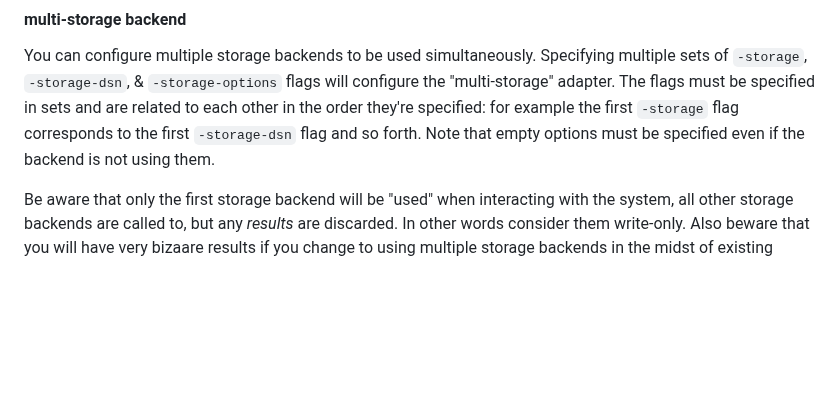
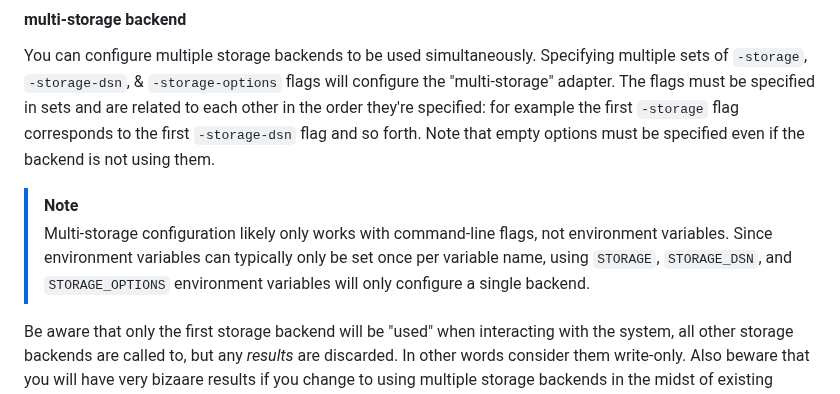
Before and after one commit to micromdm/nanomdm, a Markdown page: docs/operations-guide.md, the part around the change. Rendered like a GitHub page; blank space fills up the shorter version.

Commit message:
docs: multi-storage note

```diff
--- a/docs/operations-guide.md
+++ b/docs/operations-guide.md
@@ -149,6 +149,9 @@ Configure the `inmem` in-memory storage backend. This manages enrollment and com
 #### multi-storage backend
 
 You can configure multiple storage backends to be used simultaneously. Specifying multiple sets of `-storage`, `-storage-dsn`, & `-storage-options` flags will configure the "multi-storage" adapter. The flags must be specified in sets and are related to each other in the order they're specified: for example the first `-storage` flag corresponds to the first `-storage-dsn` flag and so forth. Note that empty options must be specified even if the backend is not using them.
+
+> [!NOTE]
+> Multi-storage configuration likely only works with command-line flags, not environment variables. Since environment variables can typically only be set once per variable name, using `STORAGE`, `STORAGE_DSN`, and `STORAGE_OPTIONS` environment variables will only configure a single backend.
 
 Be aware that only the first storage backend will be "used" when interacting with the system, all other storage backends are called to, but any *results* are discarded. In other words consider them write-only. Also beware that you will have very bizaare results if you change to using multiple storage backends in the midst of existing enrollments. You will receive errors about missing database rows or data. A storage backend needs to be around when a device (or all devices) initially enroll(s). There is no "sync" or backfill system with multiple storage backends (see the migration ability if you need this).
 
```
